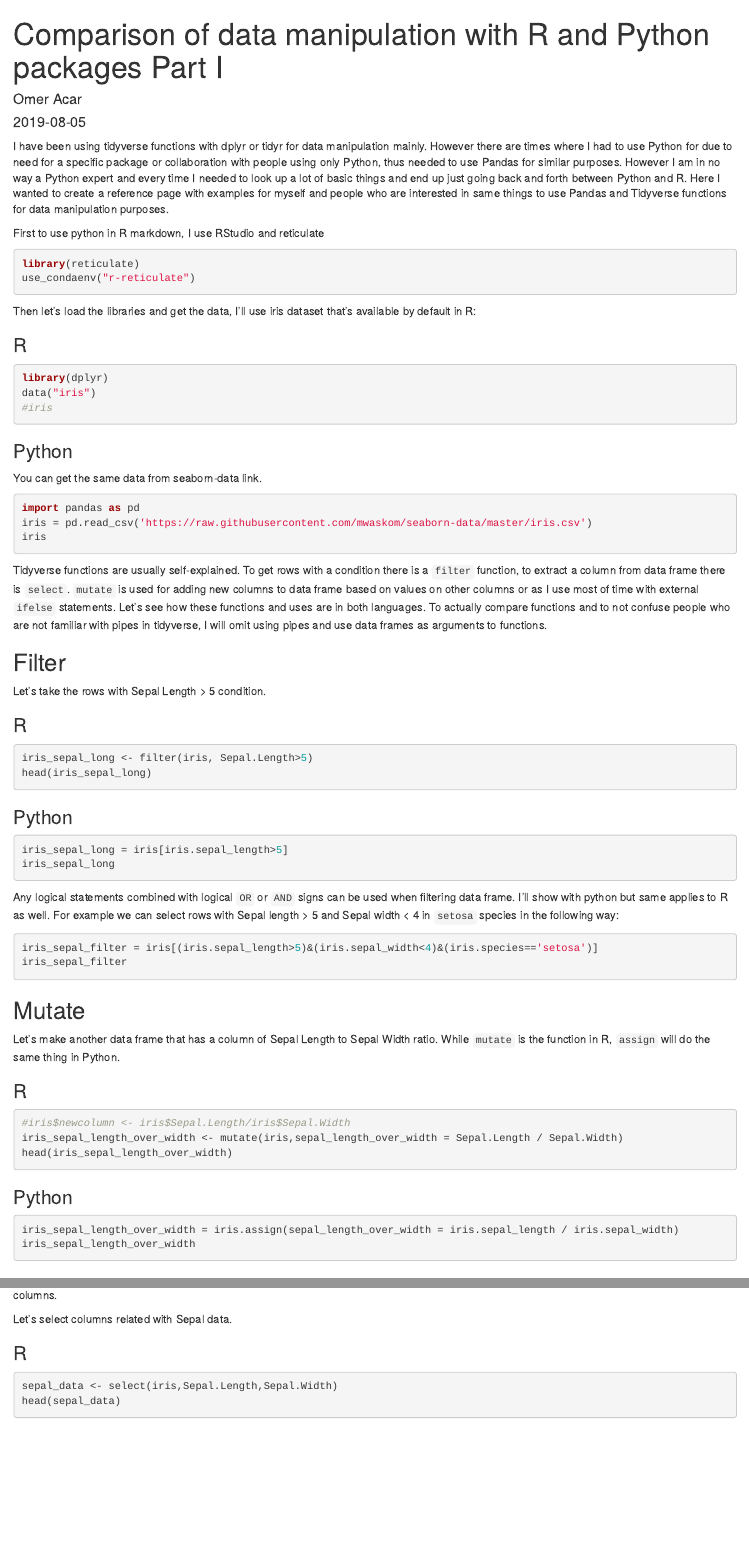
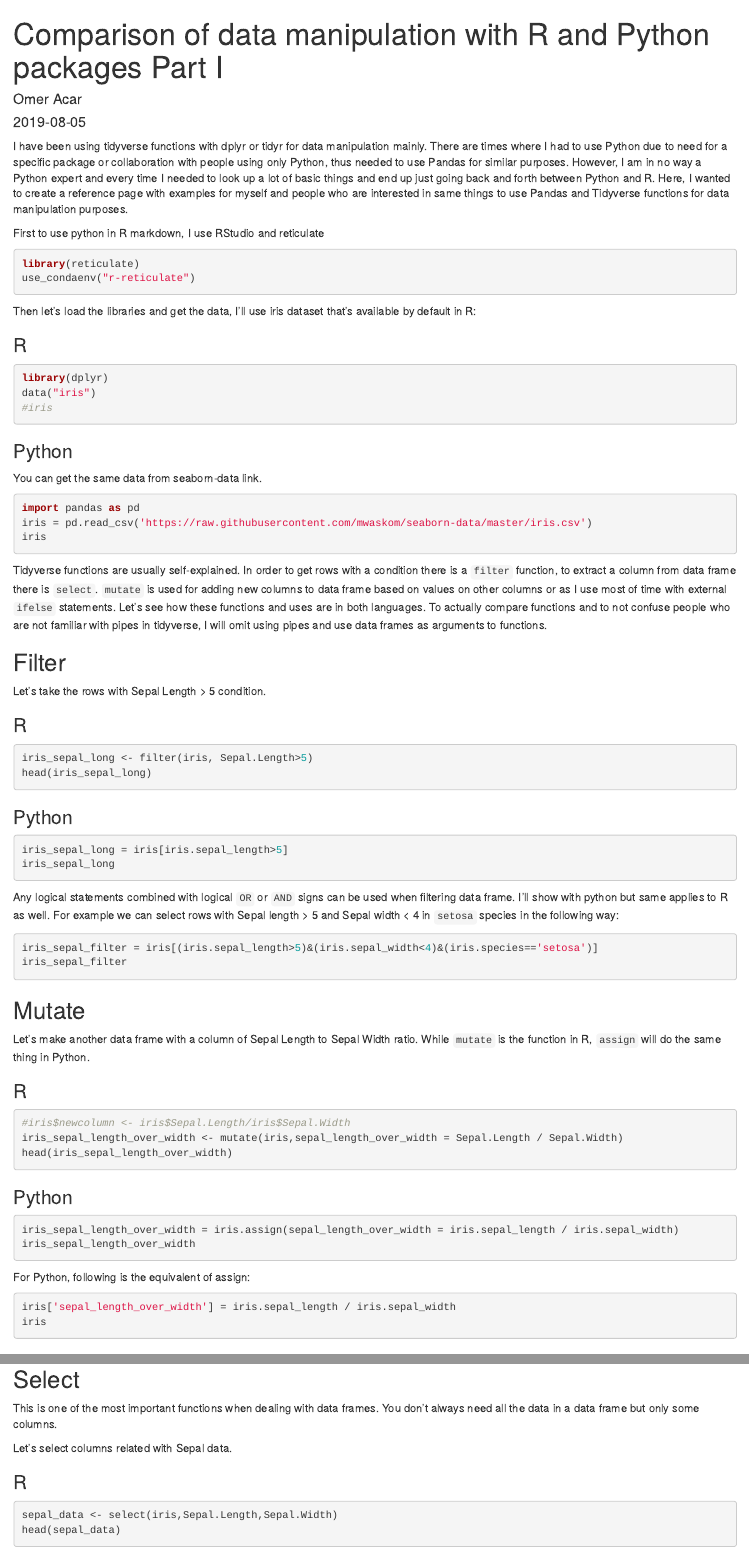
Before and after one commit to oacar/acaromer.com, an R Markdown document (content/post/2019-08-05-comparison-of-data-packages.Rmd): the page in a window 1100 px wide, from its top, and a second part further down, joined at a grey line. Rendered offline with R 4.5, knitr and Pandoc, with nearby package versions; the code chunks are not run, so their results and figures are left out.

Commit message:
fixed some typos

````diff
--- a/content/post/2019-08-05-comparison-of-data-packages.Rmd
+++ b/content/post/2019-08-05-comparison-of-data-packages.Rmd
@@ -27,7 +27,7 @@ projects: []
 ---
 
 
-I have been using tidyverse functions with dplyr or tidyr for data manipulation mainly. However there are times where I had to use Python for due to need for a specific package or collaboration with people using only Python, thus needed to use Pandas for similar purposes. However I am in no way a Python expert and every time I needed to look up a lot of basic things and end up just going back and forth between Python and R. Here I wanted to create a reference page with examples for myself and people who are interested in same things to use Pandas and Tidyverse functions for data manipulation purposes.
+I have been using tidyverse functions with dplyr or tidyr for data manipulation mainly. There are times where I had to use Python due to need for a specific package or collaboration with people using only Python, thus needed to use Pandas for similar purposes. However, I am in no way a Python expert and every time I needed to look up a lot of basic things and end up just going back and forth between Python and R. Here, I wanted to create a reference page with examples for myself and people who are interested in same things to use Pandas and Tidyverse functions for data manipulation purposes.
 
 
 ```{r, include=FALSE}
@@ -59,7 +59,7 @@ iris = pd.read_csv('https://raw.githubusercontent.com/mwaskom/seaborn-data/maste
 iris
 ```
 
-Tidyverse functions are usually self-explained. To get rows with a condition there is a ```filter``` function, to extract a column from data frame there is ```select```. ```mutate``` is used for adding new columns to data frame based on values on other columns or as I use most of time with external ```ifelse``` statements. Let's see how these functions and uses are in both languages.
+Tidyverse functions are usually self-explained. In order to get rows with a condition there is a ```filter``` function, to extract a column from data frame there is ```select```. ```mutate``` is used for adding new columns to data frame based on values on other columns or as I use most of time with external ```ifelse``` statements. Let's see how these functions and uses are in both languages.
 To actually compare functions and to not confuse people who are not familiar with pipes in tidyverse, I will omit using pipes and use data frames as arguments to functions.
 
 
@@ -89,7 +89,7 @@ iris_sepal_filter
 
 ## Mutate
 
-Let's make another data frame that has a column of Sepal Length to Sepal Width ratio. While ```mutate``` is the function in R, ```assign``` will do the same thing in Python.
+Let's make another data frame with a column of Sepal Length to Sepal Width ratio. While ```mutate``` is the function in R, ```assign``` will do the same thing in Python.
 
 ### R
 
@@ -105,6 +105,12 @@ head(iris_sepal_length_over_width)
 ```{python}
 iris_sepal_length_over_width = iris.assign(sepal_length_over_width = iris.sepal_length / iris.sepal_width)
 iris_sepal_length_over_width
+```
+
+For Python, following is the equivalent of assign:
+```{python}
+iris['sepal_length_over_width'] = iris.sepal_length / iris.sepal_width
+iris
 ```
 
 
````
Also changed, not shown: content/post/2019-08-05-comparison-of-data-packages.html, static/post/2019-08-05-comparison-of-data-packages_files/figure-html/unnamed-chunk-13-1.png, static/post/2019-08-05-comparison-of-data-packages_files/figure-html/unnamed-chunk-14-1.png (added).
